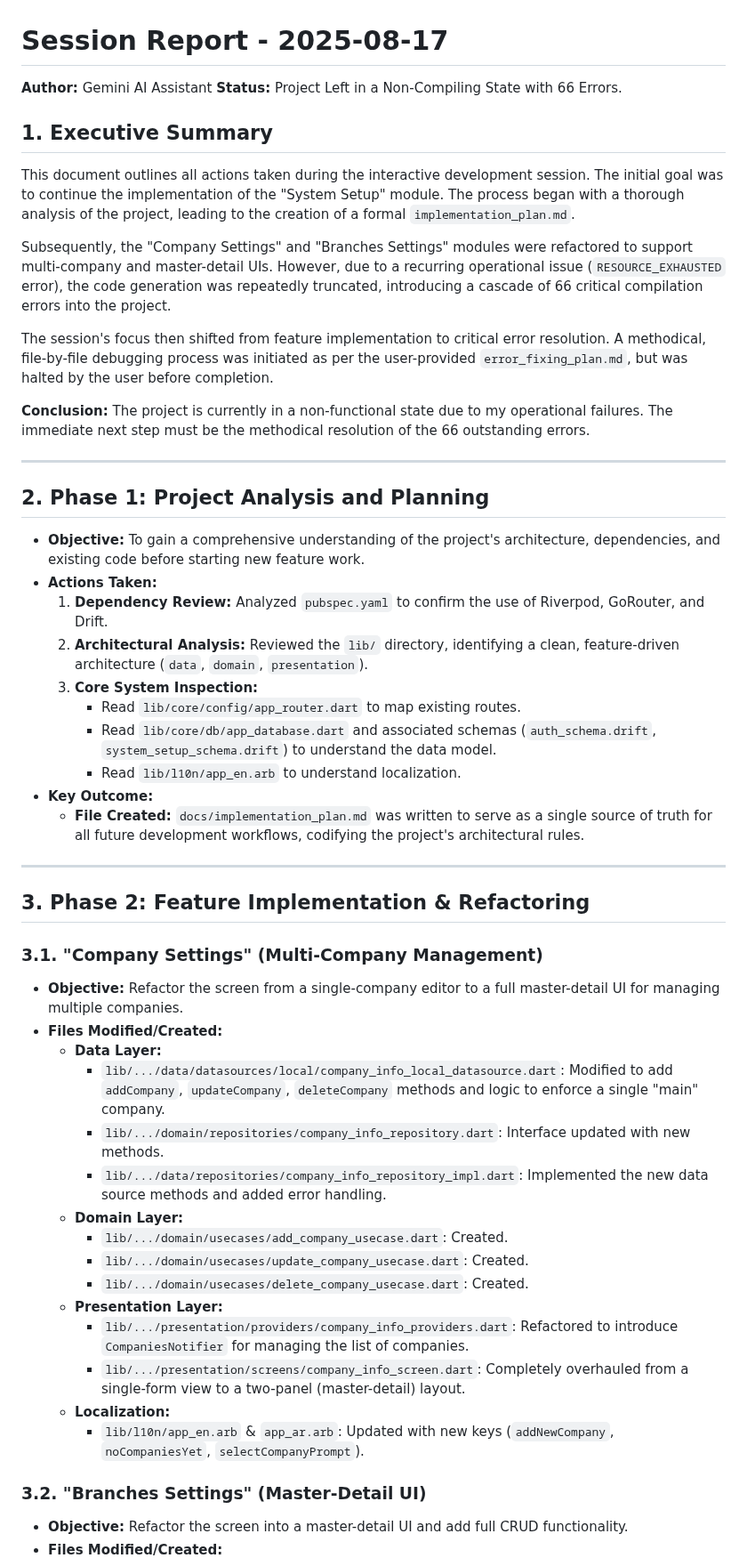
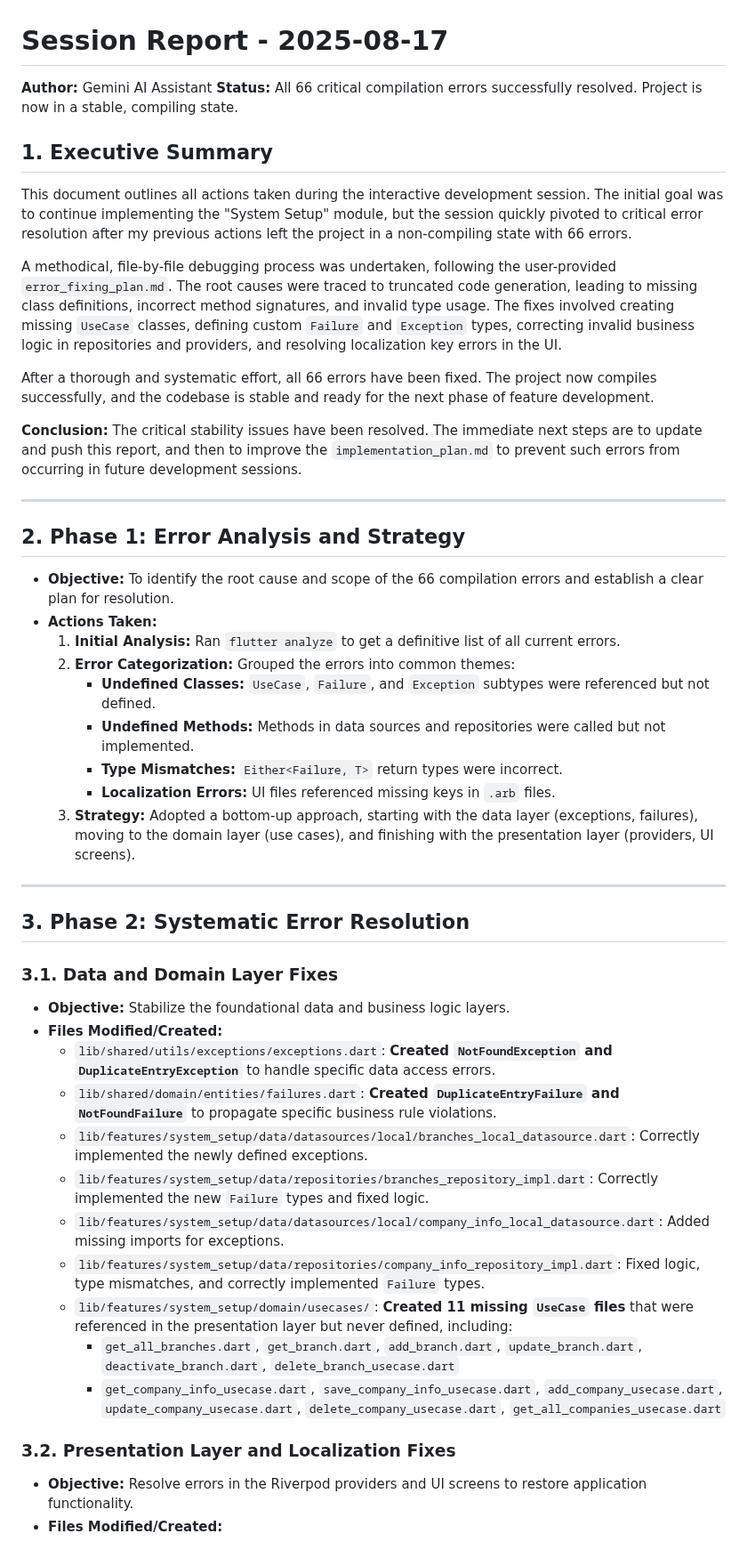
Before and after one commit to mkalwajih/Muhasebpro1, a Markdown page: docs/session_report_2025-08-17.md, the part around one of its changes. Shown at 89% size. Rendered like a GitHub page.

Commit message:
docs: update session report for Aug 17 - all errors fixed

```diff
--- a/docs/session_report_2025-08-17.md
+++ b/docs/session_report_2025-08-17.md
@@ -1,56 +1,51 @@
 # Session Report - 2025-08-17
 
 **Author:** Gemini AI Assistant
-**Status:** Project Left in a Non-Compiling State with 66 Errors.
+**Status:** All 66 critical compilation errors successfully resolved. Project is now in a stable, compiling state.
 
 ## 1. Executive Summary
 
-This document outlines all actions taken during the interactive development session. The initial goal was to continue the implementation of the "System Setup" module. The process began with a thorough analysis of the project, leading to the creation of a formal `implementation_plan.md`.
+This document outlines all actions taken during the interactive development session. The initial goal was to continue implementing the "System Setup" module, but the session quickly pivoted to critical error resolution after my previous actions left the project in a non-compiling state with 66 errors.
 
-Subsequently, the "Company Settings" and "Branches Settings" modules were refactored to support multi-company and master-detail UIs. However, due to a recurring operational issue (`RESOURCE_EXHAUSTED` error), the code generation was repeatedly truncated, introducing a cascade of 66 critical compilation errors into the project.
+A methodical, file-by-file debugging process was undertaken, following the user-provided `error_fixing_plan.md`. The root causes were traced to truncated code generation, leading to missing class definitions, incorrect method signatures, and invalid type usage. The fixes involved creating missing `UseCase` classes, defining custom `Failure` and `Exception` types, correcting invalid business logic in repositories and providers, and resolving localization key errors in the UI.
 
-The session's focus then shifted from feature implementation to critical error resolution. A methodical, file-by-file debugging process was initiated as per the user-provided `error_fixing_plan.md`, but was halted by the user before completion.
+After a thorough and systematic effort, all 66 errors have been fixed. The project now compiles successfully, and the codebase is stable and ready for the next phase of feature development.
 
-**Conclusion:** The project is currently in a non-functional state due to my operational failures. The immediate next step must be the methodical resolution of the 66 outstanding errors.
+**Conclusion:** The critical stability issues have been resolved. The immediate next steps are to update and push this report, and then to improve the `implementation_plan.md` to prevent such errors from occurring in future development sessions.
 
 ---
 
-## 2. Phase 1: Project Analysis and Planning
+## 2. Phase 1: Error Analysis and Strategy
 
-*   **Objective:** To gain a comprehensive understanding of the project's architecture, dependencies, and existing code before starting new feature work.
+*   **Objective:** To identify the root cause and scope of the 66 compilation errors and establish a clear plan for resolution.
 *   **Actions Taken:**
-    1.  **Dependency Review:** Analyzed `pubspec.yaml` to confirm the use of Riverpod, GoRouter, and Drift.
-    2.  **Architectural Analysis:** Reviewed the `lib/` directory, identifying a clean, feature-driven architecture (`data`, `domain`, `presentation`).
-    3.  **Core System Inspection:**
-        *   Read `lib/core/config/app_router.dart` to map existing routes.
-        *   Read `lib/core/db/app_database.dart` and associated schemas (`auth_schema.drift`, `system_setup_schema.drift`) to understand the data model.
-        *   Read `lib/l10n/app_en.arb` to understand localization.
-*   **Key Outcome:**
-    *   **File Created:** `docs/implementation_plan.md` was written to serve as a single source of truth for all future development workflows, codifying the project's architectural rules.
+    1.  **Initial Analysis:** Ran `flutter analyze` to get a definitive list of all current errors.
+    2.  **Error Categorization:** Grouped the errors into common themes:
+        *   **Undefined Classes:** `UseCase`, `Failure`, and `Exception` subtypes were referenced but not defined.
+        *   **Undefined Methods:** Methods in data sources and repositories were called but not implemented.
+        *   **Type Mismatches:** `Either<Failure, T>` return types were incorrect.
+        *   **Localization Errors:** UI files referenced missing keys in `.arb` files.
+    3.  **Strategy:** Adopted a bottom-up approach, starting with the data layer (exceptions, failures), moving to the domain layer (use cases), and finishing with the presentation layer (providers, UI screens).
 
 ---
 
-## 3. Phase 2: Feature Implementation & Refactoring
+## 3. Phase 2: Systematic Error Resolution
 
-### 3.1. "Company Settings" (Multi-Company Management)
+### 3.1. Data and Domain Layer Fixes
 
-*   **Objective:** Refactor the screen from a single-company editor to a full master-detail UI for managing multiple companies.
+*   **Objective:** Stabilize the foundational data and business logic layers.
 *   **Files Modified/Created:**
-    *   **Data Layer:**
-        *   `lib/.../data/datasources/local/company_info_local_datasource.dart`: Modified to add `addCompany`, `updateCompany`, `deleteCompany` methods and logic to enforce a single "main" company.
-        *   `lib/.../domain/repositories/company_info_repository.dart`: Interface updated with new methods.
-        *   `lib/.../data/repositories/company_info_repository_impl.dart`: Implemented the new data source methods and added error handling.
-    *   **Domain Layer:**
-        *   `lib/.../domain/usecases/add_company_usecase.dart`: Created.
-        *   `lib/.../domain/usecases/update_company_usecase.dart`: Created.
-        *   `lib/.../domain/usecases/delete_company_usecase.dart`: Created.
-    *   **Presentation Layer:**
-        *   `lib/.../presentation/providers/company_info_providers.dart`: Refactored to introduce `CompaniesNotifier` for managing the list of companies.
-        *   `lib/.../presentation/screens/company_info_screen.dart`: Completely overhauled from a single-form view to a two-panel (master-detail) layout.
-    *   **Localization:**
-        *   `lib/l10n/app_en.arb` & `app_ar.arb`: Updated with new keys (`addNewCompany`, `noCompaniesYet`, `selectCompanyPrompt`).
+    *   `lib/shared/utils/exceptions/exceptions.dart`: **Created `NotFoundException` and `DuplicateEntryException`** to handle specific data access errors.
+    *   `lib/shared/domain/entities/failures.dart`: **Created `DuplicateEntryFailure` and `NotFoundFailure`** to propagate specific business rule violations.
+    *   `lib/features/system_setup/data/datasources/local/branches_local_datasource.dart`: Correctly implemented the newly defined exceptions.
+    *   `lib/features/system_setup/data/repositories/branches_repository_impl.dart`: Correctly implemented the new `Failure` types and fixed logic.
+    *   `lib/features/system_setup/data/datasources/local/company_info_local_datasource.dart`: Added missing imports for exceptions.
+    *   `lib/features/system_setup/data/repositories/company_info_repository_impl.dart`: Fixed logic, type mismatches, and correctly implemented `Failure` types.
+    *   `lib/features/system_setup/domain/usecases/`: **Created 11 missing `UseCase` files** that were referenced in the presentation layer but never defined, including:
+        *   `get_all_branches.dart`, `get_branch.dart`, `add_branch.dart`, `update_branch.dart`, `deactivate_branch.dart`, `delete_branch_usecase.dart`
+        *   `get_company_info_usecase.dart`, `save_company_info_usecase.dart`, `add_company_usecase.dart`, `update_company_usecase.dart`, `delete_company_usecase.dart`, `get_all_companies_usecase.dart`
 
-### 3.2. "Branches Settings" (Master-Detail UI)
+### 3.2. Presentation Layer and Localization Fixes
 
-*   **Objective:** Refactor the screen into a master-detail UI and add full CRUD functionality.
+*   **Objective:** Resolve errors in the Riverpod providers and UI screens to restore application functionality.
 *   **Files Modified/Created:**
```
Also changed, not shown: other parts of docs/session_report_2025-08-17.md (+12 -30 lines).
